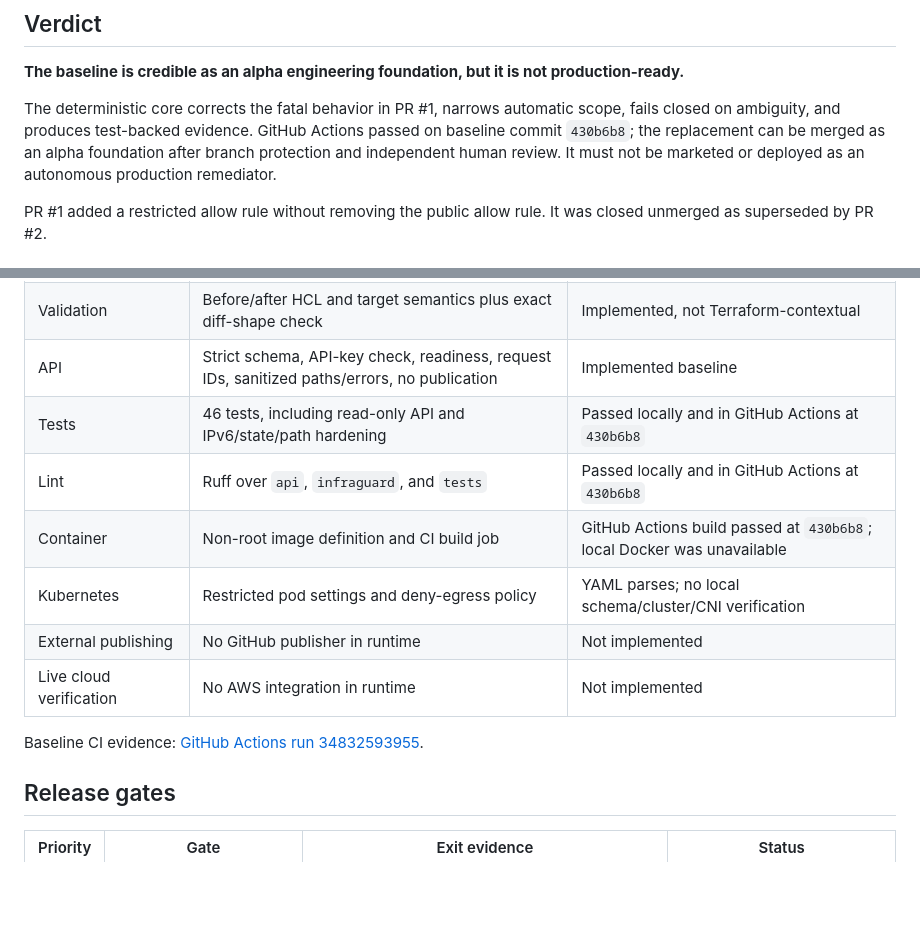
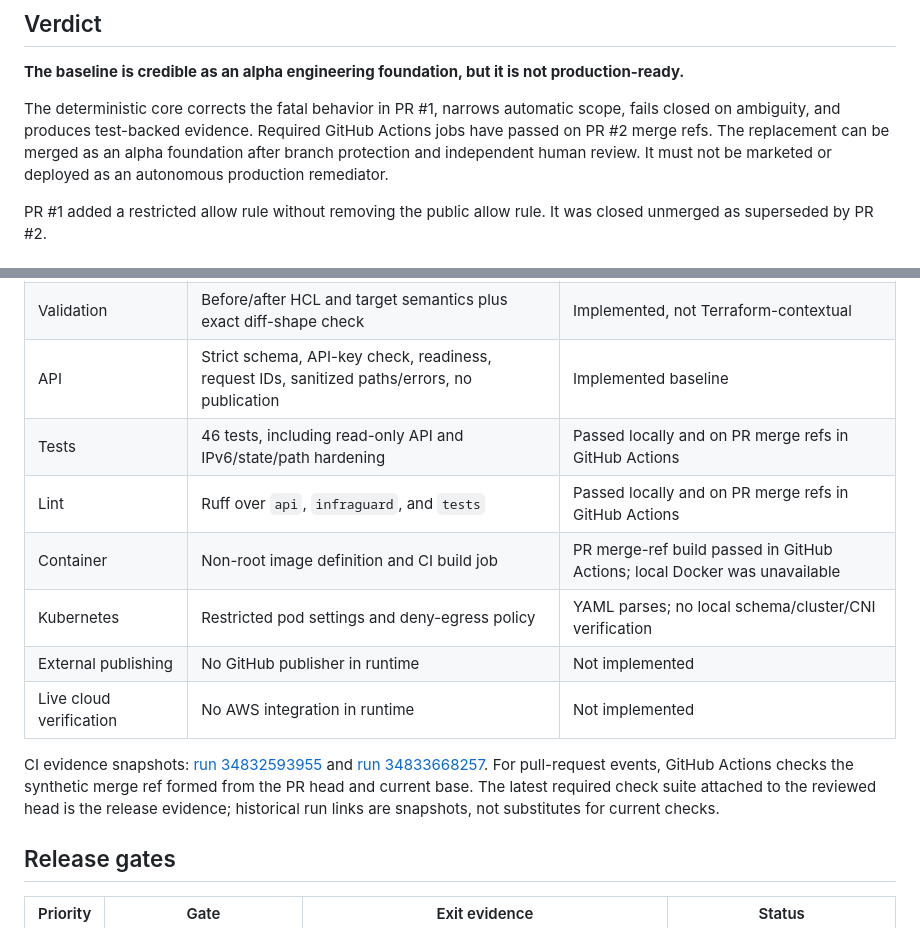
Before and after one commit to EdwinJdevops/infraguard-agent, a Markdown page: docs/production-readiness.md, 2 parts joined by grey strips. GitHub-like rendering; blank space fills up the shorter version.

Commit message:
docs: clarify pull request CI evidence

```diff
--- a/docs/production-readiness.md
+++ b/docs/production-readiness.md
@@ -5,8 +5,8 @@
 **The baseline is credible as an alpha engineering foundation, but it is not production-ready.**
 
 The deterministic core corrects the fatal behavior in PR #1, narrows automatic scope, fails closed
-on ambiguity, and produces test-backed evidence. GitHub Actions passed on baseline commit
-`430b6b8`; the replacement can be merged as an alpha foundation after branch protection and
+on ambiguity, and produces test-backed evidence. Required GitHub Actions jobs have passed on PR
+#2 merge refs. The replacement can be merged as an alpha foundation after branch protection and
 independent human review. It must not be marketed or deployed as an autonomous production
 remediator.
 
@@ -22,14 +22,18 @@ as superseded by PR #2.
 | Patch | Targeted IPv4/IPv6 standalone rule source replacement | Implemented for documented subset |
 | Validation | Before/after HCL and target semantics plus exact diff-shape check | Implemented, not Terraform-contextual |
 | API | Strict schema, API-key check, readiness, request IDs, sanitized paths/errors, no publication | Implemented baseline |
-| Tests | 46 tests, including read-only API and IPv6/state/path hardening | Passed locally and in GitHub Actions at `430b6b8` |
-| Lint | Ruff over `api`, `infraguard`, and `tests` | Passed locally and in GitHub Actions at `430b6b8` |
-| Container | Non-root image definition and CI build job | GitHub Actions build passed at `430b6b8`; local Docker was unavailable |
+| Tests | 46 tests, including read-only API and IPv6/state/path hardening | Passed locally and on PR merge refs in GitHub Actions |
+| Lint | Ruff over `api`, `infraguard`, and `tests` | Passed locally and on PR merge refs in GitHub Actions |
+| Container | Non-root image definition and CI build job | PR merge-ref build passed in GitHub Actions; local Docker was unavailable |
 | Kubernetes | Restricted pod settings and deny-egress policy | YAML parses; no local schema/cluster/CNI verification |
 | External publishing | No GitHub publisher in runtime | Not implemented |
 | Live cloud verification | No AWS integration in runtime | Not implemented |
 
-Baseline CI evidence: [GitHub Actions run 34832593955](https://github.com/EdwinJdevops/infraguard-agent/actions/runs/34832593955).
+CI evidence snapshots: [run 34832593955](https://github.com/EdwinJdevops/infraguard-agent/actions/runs/34832593955)
+and [run 34833668257](https://github.com/EdwinJdevops/infraguard-agent/actions/runs/34833668257).
+For pull-request events, GitHub Actions checks the synthetic merge ref formed from the PR head and
+current base. The latest required check suite attached to the reviewed head is the release
+evidence; historical run links are snapshots, not substitutes for current checks.
 
 ## Release gates
 
```
